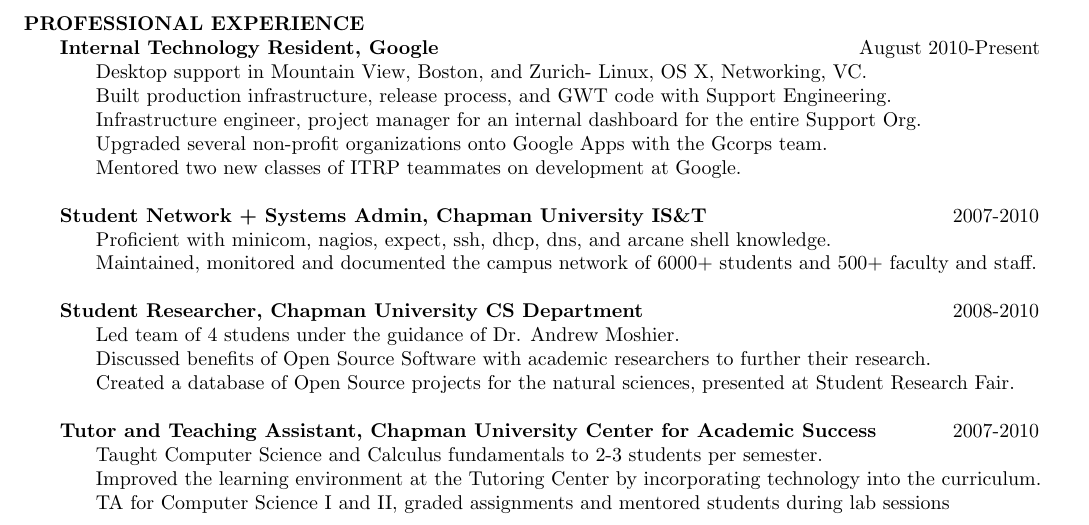
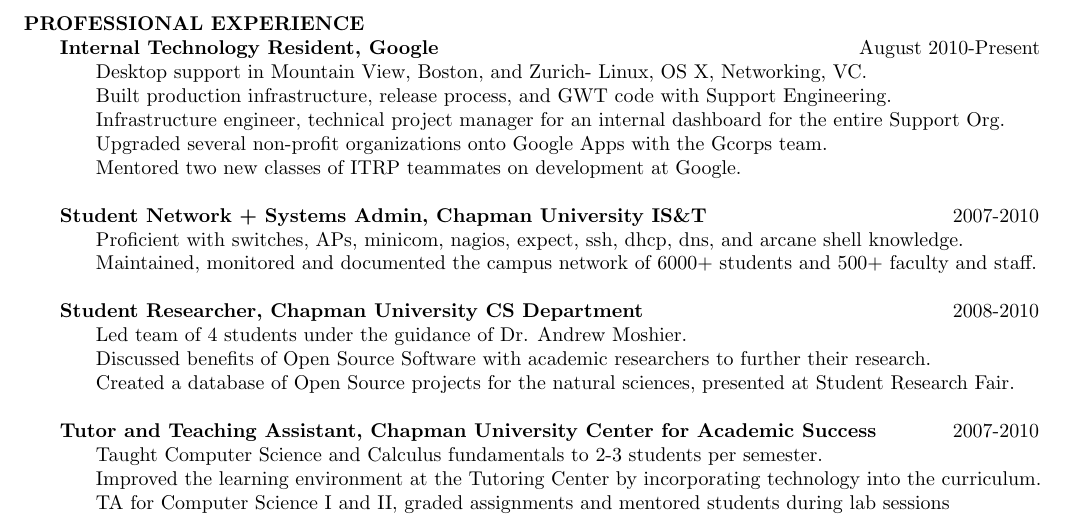
Before and after one commit to Yasumoto/Joe-Resume, a LaTeX CV (JoeSmith.tex): part of the page, cut so that both start at the same text. Compiled offline with pdfLaTeX.

Commit message:
Update tpm for SupportDashboard, networking for IS&T, and spelling. Signed-off-by: Joe Smith <yasumoto7@gmail.com>

```diff
--- a/JoeSmith.tex
+++ b/JoeSmith.tex
@@ -24,16 +24,16 @@
   \hspace{-0.25in}{\bf Internal Technology Resident, Google } \> \> \hspace{-0.65in}August 2010-Present\\
     Desktop support in Mountain View, Boston, and Zurich- Linux, OS X, Networking, VC.\\
     Built production infrastructure, release process, and GWT code with Support Engineering.\\
-    Infrastructure engineer, project manager for an internal dashboard for the entire Support Org.\\
+    Infrastructure engineer, technical project manager for an internal dashboard for the entire Support Org.\\
     Upgraded several non-profit organizations onto Google Apps with the Gcorps team.\\
     Mentored two new classes of ITRP teammates on development at Google.\\
 \\
   \hspace{-0.25in}{\bf Student Network + Systems Admin, Chapman University IS\&T} \> \> 2007-2010\\
-    Proficient with minicom, nagios, expect, ssh, dhcp, dns, and arcane shell knowledge.\\
+    Proficient with switches, APs, minicom, nagios, expect, ssh, dhcp, dns, and arcane shell knowledge.\\
     Maintained, monitored and documented the campus network of 6000+ students and 500+ faculty and staff.\\
 \\
   \hspace{-0.25in}{\bf Student Researcher, Chapman University CS Department} \>    \>2008-2010\\
-    Led team of 4 studens under the guidance of Dr. Andrew Moshier.\\
+    Led team of 4 students under the guidance of Dr. Andrew Moshier.\\
     Discussed benefits of Open Source Software with academic researchers to further their research.\\
     Created a database of Open Source projects for the natural sciences, presented at Student Research Fair. \\
 \\
```
Also changed, not shown: JoeSmith.pdf.
